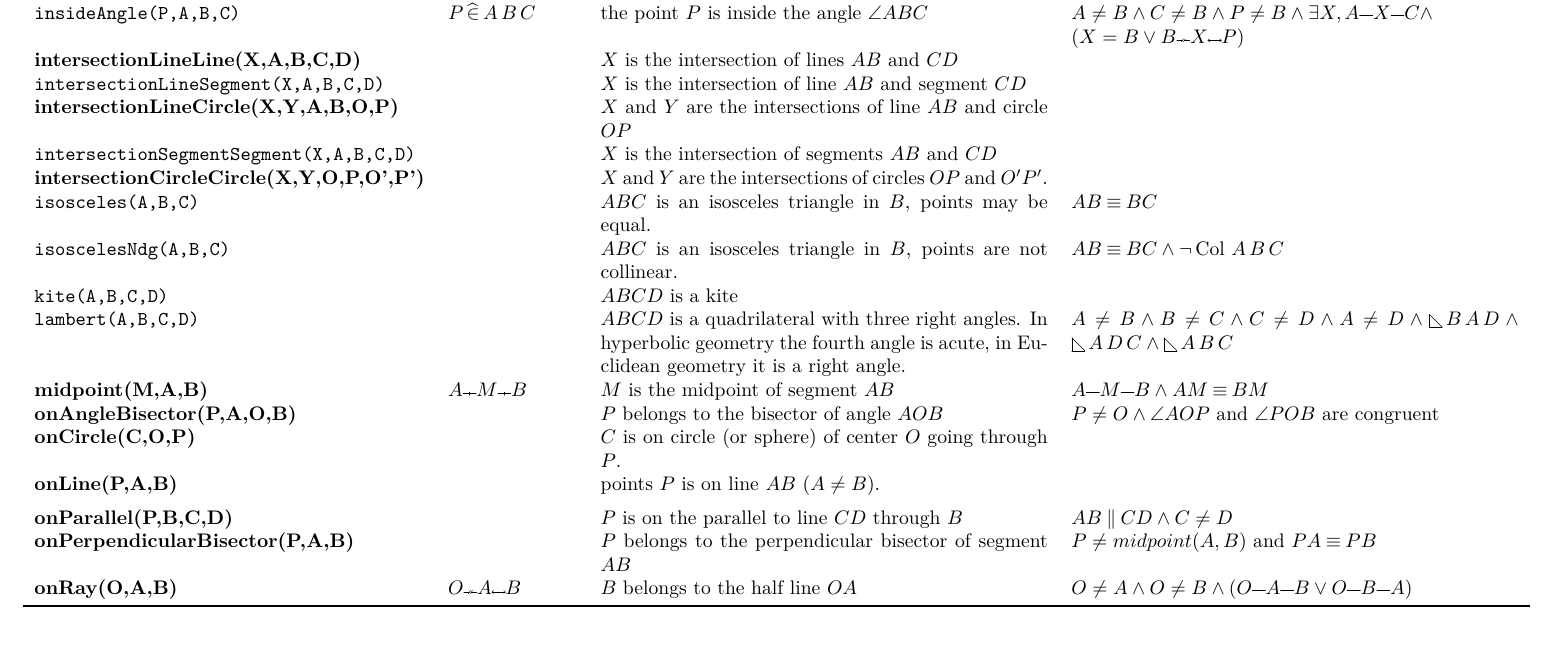
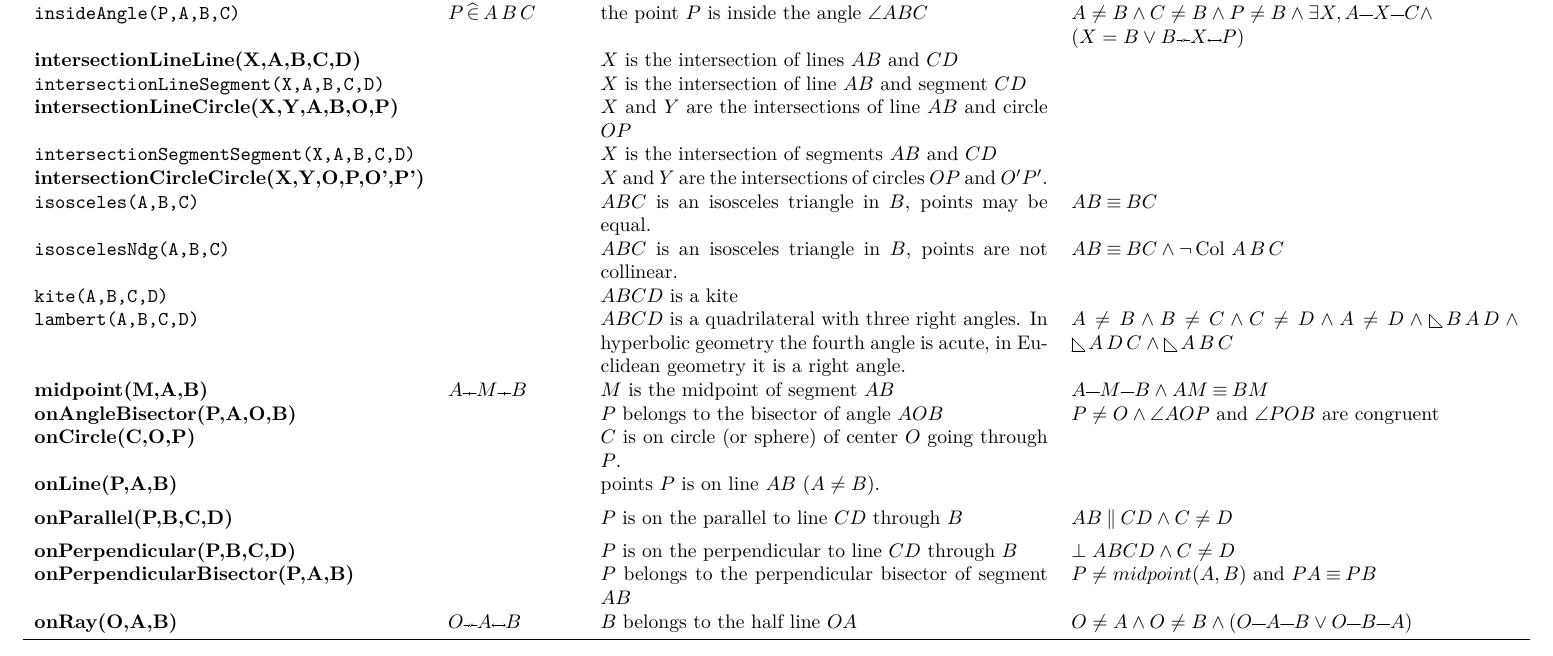
Before and after one commit to ADG-Foundation/ADG-Lib, a LaTeX paper (Documentation/Signature/ADG-Lib-Doc.tex): part of page 3 of 12, cut so that both start at the same text. Compiled offline with XeLaTeX.

Commit message:
add on_perpendicular

```diff
--- a/Documentation/Signature/ADG-Lib-Doc.tex
+++ b/Documentation/Signature/ADG-Lib-Doc.tex
@@ -345,6 +345,13 @@
  &
 $P$ is on the parallel to line $CD$ through $B$ &
 $ \para{A B}{C D} \land C \neq D $ \\
+%-------------------------------------------------------------------
+\addlinespace
+{\bf onPerpendicular(P,B,C,D)} &
+ &
+$P$ is on the perpendicular to line $CD$ through $B$ &
+$ \perp{A B}{C D} \land C \neq D $ \\
+
 %-------------------------------------------------------------------
 {\bf onPerpendicularBisector(P,A,B)} &
 &
```
